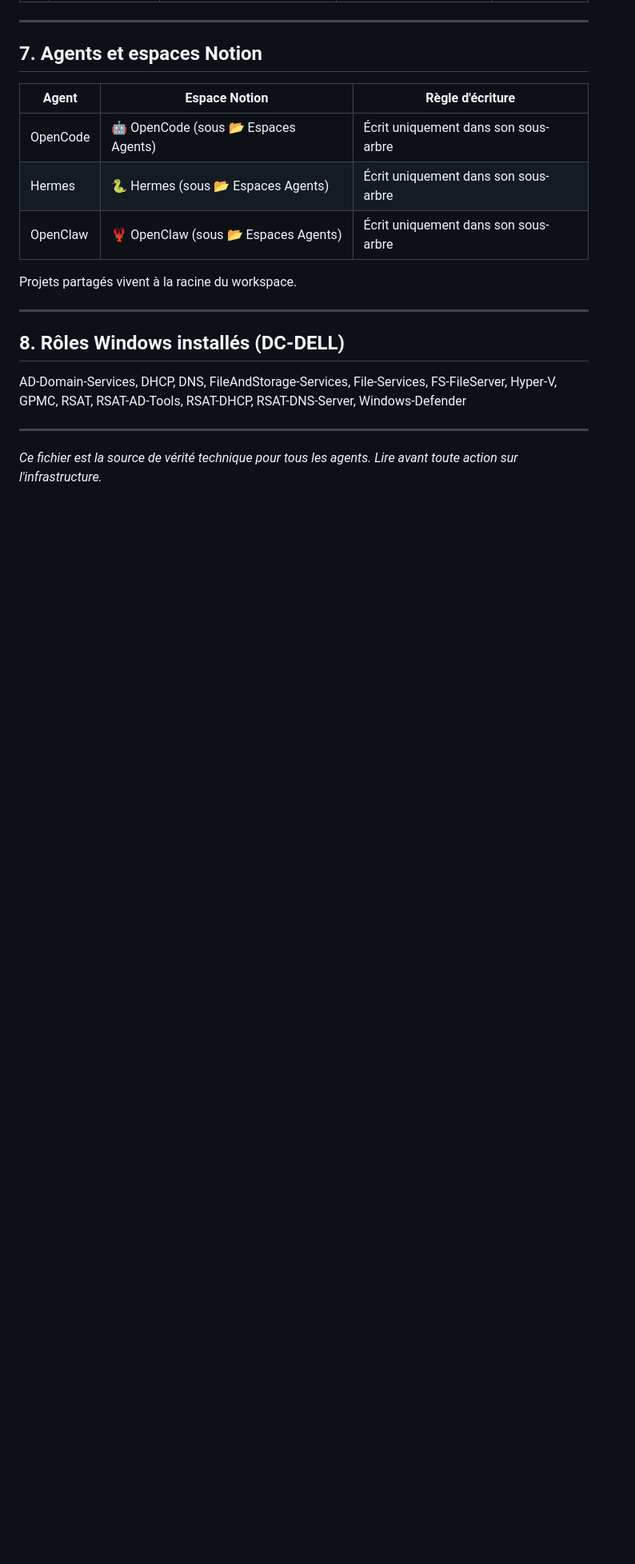
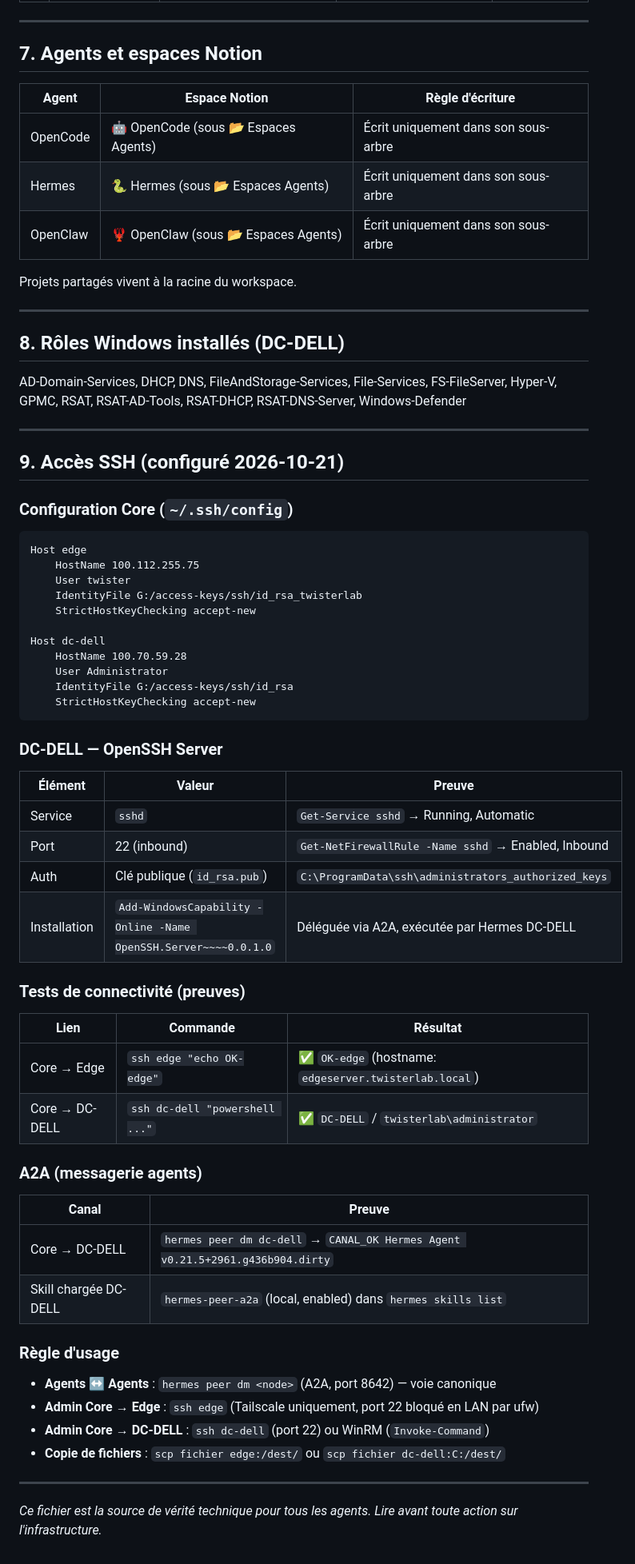
Before and after one commit to youneselfakir0/homelab-twisterlab, a Markdown page: INFRASTRUCTURE.md, the part around the change. Shown at 80% size. Rendered like a GitHub page; blank space fills up the shorter version.

Commit message:
docs: section 9 'Acces SSH' avec preuves de connectivite et A2A
- Config SSH Core (~/.ssh/config) pour edge et dc-dell
- DC-DELL OpenSSH Server: service, port 22, auth par cle, installation via A2A
- Tests de connectivite: ssh edge OK, ssh dc-dell OK
- A2A: canal Core->DC-DELL verifie (CANAL_OK), skill chargee
- Regle d'usage: A2A pour agents, SSH pour admin

````diff
--- a/INFRASTRUCTURE.md
+++ b/INFRASTRUCTURE.md
@@ -156,4 +156,54 @@ AD-Domain-Services, DHCP, DNS, FileAndStorage-Services, File-Services, FS-FileSe
 
 ---
 
+## 9. Accès SSH (configuré 2026-10-21)
+
+### Configuration Core (`~/.ssh/config`)
+
+```
+Host edge
+    HostName 100.112.255.75
+    User twister
+    IdentityFile G:/access-keys/ssh/id_rsa_twisterlab
+    StrictHostKeyChecking accept-new
+
+Host dc-dell
+    HostName 100.70.59.28
+    User Administrator
+    IdentityFile G:/access-keys/ssh/id_rsa
+    StrictHostKeyChecking accept-new
+```
+
+### DC-DELL — OpenSSH Server
+
+| Élément | Valeur | Preuve |
+|---|---|---|
+| Service | `sshd` | `Get-Service sshd` → Running, Automatic |
+| Port | 22 (inbound) | `Get-NetFirewallRule -Name sshd` → Enabled, Inbound |
+| Auth | Clé publique (`id_rsa.pub`) | `C:\ProgramData\ssh\administrators_authorized_keys` |
+| Installation | `Add-WindowsCapability -Online -Name OpenSSH.Server~~~~0.0.1.0` | Déléguée via A2A, exécutée par Hermes DC-DELL |
+
+### Tests de connectivité (preuves)
+
+| Lien | Commande | Résultat |
+|---|---|---|
+| Core → Edge | `ssh edge "echo OK-edge"` | ✅ `OK-edge` (hostname: `edgeserver.twisterlab.local`) |
+| Core → DC-DELL | `ssh dc-dell "powershell ..."` | ✅ `DC-DELL` / `twisterlab\administrator` |
+
+### A2A (messagerie agents)
+
+| Canal | Preuve |
+|---|---|
+| Core → DC-DELL | `hermes peer dm dc-dell` → `CANAL_OK Hermes Agent v0.21.5+2961.g436b904.dirty` |
+| Skill chargée DC-DELL | `hermes-peer-a2a` (local, enabled) dans `hermes skills list` |
+
+### Règle d'usage
+
+- **Agents ↔ Agents** : `hermes peer dm <node>` (A2A, port 8642) — voie canonique
+- **Admin Core → Edge** : `ssh edge` (Tailscale uniquement, port 22 bloqué en LAN par ufw)
+- **Admin Core → DC-DELL** : `ssh dc-dell` (port 22) ou WinRM (`Invoke-Command`)
+- **Copie de fichiers** : `scp fichier edge:/dest/` ou `scp fichier dc-dell:C:/dest/`
+
+---
+
 *Ce fichier est la source de vérité technique pour tous les agents. Lire avant toute action sur l'infrastructure.*
````
